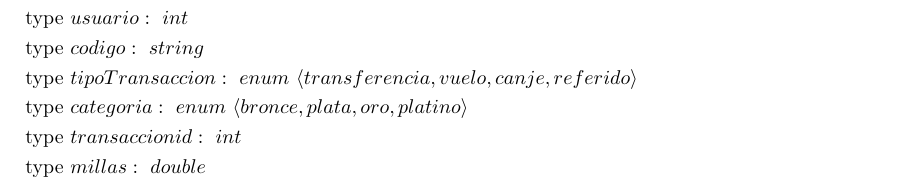
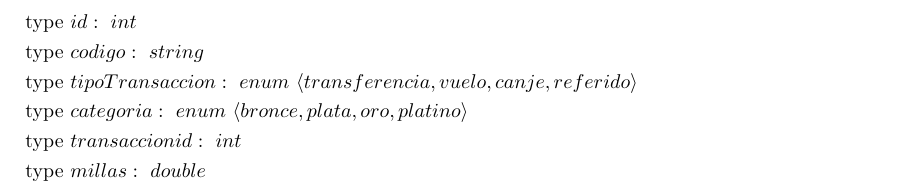
Before and after one commit to lechugaxthz/2c26_tp_1_AyED, a LaTeX document (tp.tex): part of page 3 of 3, cut so that both start at the same text. Compiled offline with pdfLaTeX.

Commit message:
modificacion type usuario -> type id

```diff
--- a/tp.tex
+++ b/tp.tex
@@ -11,7 +11,7 @@
         \text{Sistema de acumilacion de millas y canje de premios.}
     \end{abstract}
     \begin{aligned}
-        \type{usuario}{int}
+        \type{id}{int}
         \type{codigo}{string}
         \type{tipoTransaccion}{enum~\langle transferencia, vuelo, canje, referido\rangle}
         \type{categoria}{enum~\langle bronce, plata, oro, platino\rangle}
```
